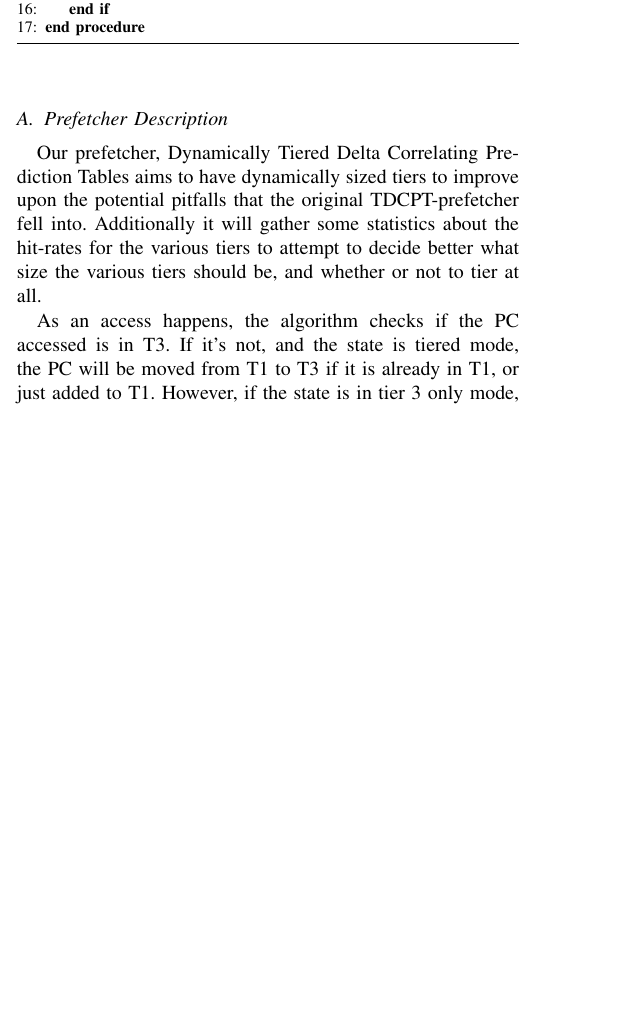
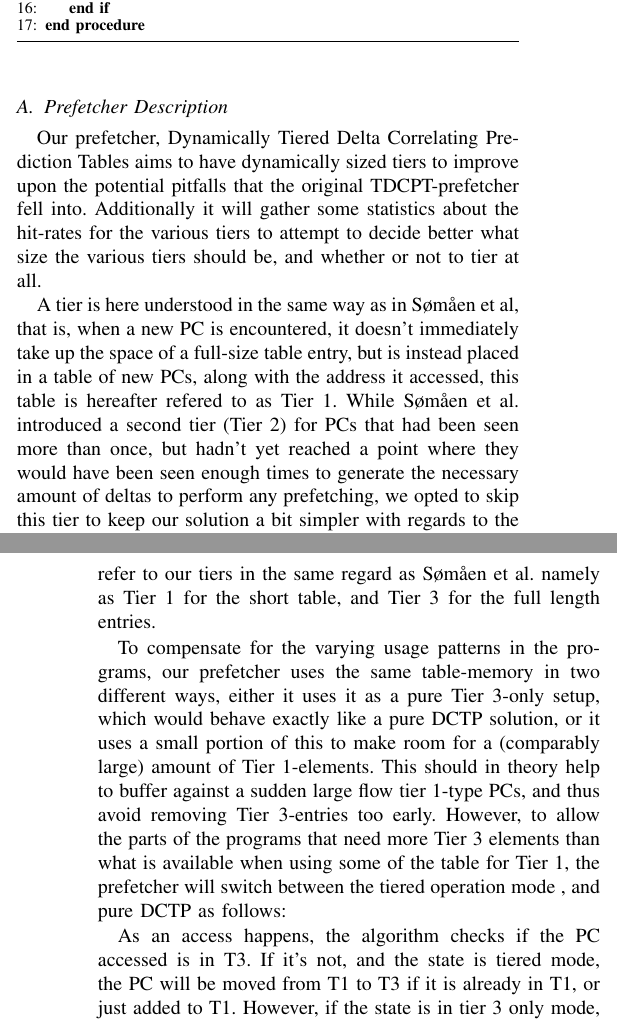
Before and after one commit to peterhgombos/dmark, a LaTeX paper (report/main.tex, which reads report/preliminaries.tex): part of one column of page 1 of 2 before the commit and two parts of the columns of pages 1 and 2 of 3 after it, the two joined at a grey line, cut so that both start at the same text, the shorter picture padded with empty space. Compiled offline with pdfLaTeX.

Commit message:
Add some explanations of the tiering idea

```diff
--- a/report/preliminaries.tex
+++ b/report/preliminaries.tex
@@ -49,6 +49,26 @@ gather some statistics about the hit-rates for the various tiers to attempt to
 decide better what size the various tiers should be, and whether or not to tier
 at all.
 
+A tier is here understood in the same way as in Sømåen et al, that is, when
+a new PC is encountered, it doesn't immediately take up the space of a full-size
+table entry, but is instead placed in a table of new PCs, along with the address it
+accessed, this table is hereafter refered to as Tier 1. While Sømåen et al. introduced
+a second tier (Tier 2) for PCs that had been seen more than once, but hadn't yet
+reached a point where they would have been seen enough times to generate the necessary
+amount of deltas to perform any prefetching, we opted to skip this tier to keep our
+solution a bit simpler with regards to the tiering structure. But to keep the language
+consistent, we still refer to our tiers in the same regard as Sømåen et al. namely as Tier 1
+for the short table, and Tier 3 for the full length entries.
+
+To compensate for the varying usage patterns in the programs, our prefetcher uses the same
+table-memory in two different ways, either it uses it as a pure Tier 3-only setup, which
+would behave exactly like a pure DCTP solution, or it uses a small portion of this to make
+room for a (comparably large) amount of Tier 1-elements. This should in theory help to buffer
+against a sudden large flow tier 1-type PCs, and thus avoid removing Tier 3-entries too early.
+However, to allow the parts of the programs that need more Tier 3 elements than what is available
+when using some of the table for Tier 1, the prefetcher will switch between the tiered operation mode
+, and pure DCTP as follows:
+
 As an access happens, the algorithm checks if the PC accessed is in T3. If it's
 not, and the state is tiered mode, the PC will be moved from T1 to T3 if it is
 already in T1, or just added to T1. However, if the state is in tier 3 only
```
Also changed, not shown: report/preliminaries.tex (1 more changed lines).
